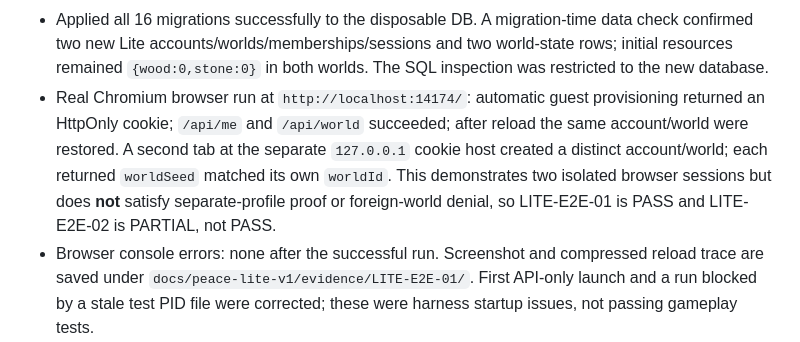
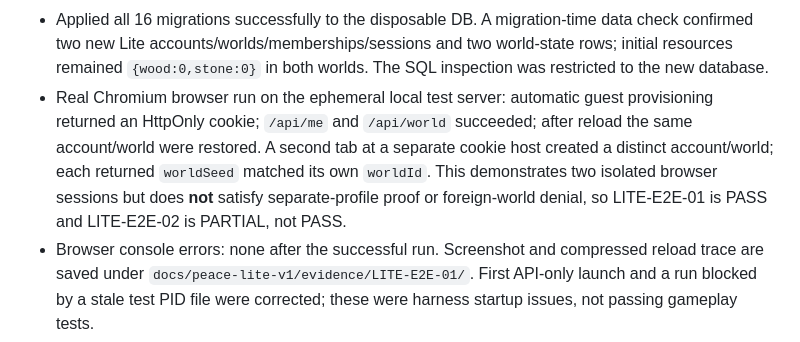
Before and after one commit to labiozzza/avanpost, a Markdown page: docs/peace-lite-v1/EXECUTION_JOURNAL.md, the part around the change. Rendered like a GitHub page.

Commit message:
docs(peace-lite-v1): omit private local test URL

```diff
--- a/docs/peace-lite-v1/EXECUTION_JOURNAL.md
+++ b/docs/peace-lite-v1/EXECUTION_JOURNAL.md
@@ -19,7 +19,7 @@
 - At this point in the work, browser/real-PostgreSQL validation was pending and the test URL was unset; the follow-up QA below resolves that blocker for the guest-account vertical only.
 - Follow-up QA: started Colima after verifying its Docker daemon was unavailable. Docker revealed the old Peace V2 container is stopped and has a persistent volume; it was not started or accessed. Added a separate no-volume disposable PostgreSQL compose service on an isolated network and a narrowly allowlisted database identity (`avanpost_v2_lite_test_20261107` / `172.30.240.2`). Generated credentials are stored only in a mode-0600 temp env file outside the repository.
 - Applied all 16 migrations successfully to the disposable DB. A migration-time data check confirmed two new Lite accounts/worlds/memberships/sessions and two world-state rows; initial resources remained `{wood:0,stone:0}` in both worlds. The SQL inspection was restricted to the new database.
-- Real Chromium browser run at `http://localhost:14174/`: automatic guest provisioning returned an HttpOnly cookie; `/api/me` and `/api/world` succeeded; after reload the same account/world were restored. A second tab at the separate `127.0.0.1` cookie host created a distinct account/world; each returned `worldSeed` matched its own `worldId`. This demonstrates two isolated browser sessions but does **not** satisfy separate-profile proof or foreign-world denial, so LITE-E2E-01 is PASS and LITE-E2E-02 is PARTIAL, not PASS.
+- Real Chromium browser run on the ephemeral local test server: automatic guest provisioning returned an HttpOnly cookie; `/api/me` and `/api/world` succeeded; after reload the same account/world were restored. A second tab at a separate cookie host created a distinct account/world; each returned `worldSeed` matched its own `worldId`. This demonstrates two isolated browser sessions but does **not** satisfy separate-profile proof or foreign-world denial, so LITE-E2E-01 is PASS and LITE-E2E-02 is PARTIAL, not PASS.
 - Browser console errors: none after the successful run. Screenshot and compressed reload trace are saved under `docs/peace-lite-v1/evidence/LITE-E2E-01/`. First API-only launch and a run blocked by a stale test PID file were corrected; these were harness startup issues, not passing gameplay tests.
 - Post-QA targeted checks: V2 Vitest identity/migration/API suites passed (4 files, 29 tests); workspace typecheck passed; the database-identity guard confines the one-off Lite DB to the test operation. The disposable Compose file has no volume and uses its own subnet.
 - Added API test assertions for idempotent guest resume, rejecting unauthenticated world reads/commands, and ignoring a forged `worldId` query in favor of the authenticated membership. These strengthen functional coverage but do not replace the still-pending separate-profile browser test.
```
